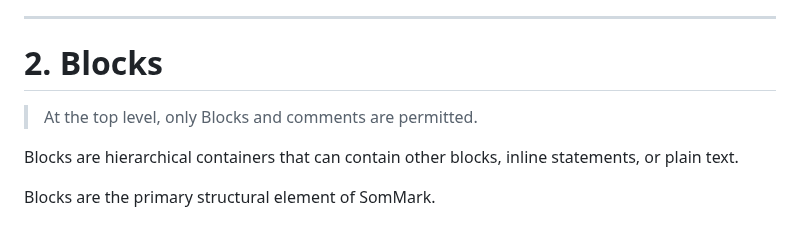
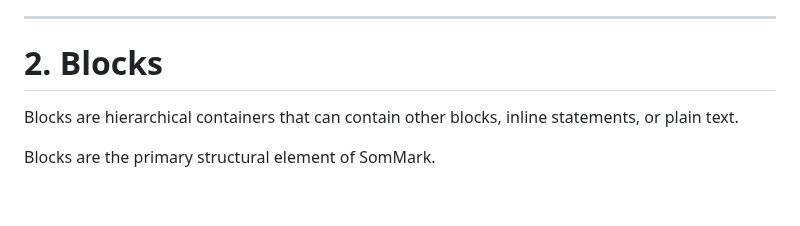
Before and after one commit to Adam-Elmi/SomMark, a Markdown page: SOMMARK-SPEC.md, the part around the change. Rendered like a GitHub page; blank space fills up the shorter version.

Commit message:
Clarify top-level elements in SOMMARK-SPEC.md
Removed redundant statement about top-level elements.

```diff
--- a/SOMMARK-SPEC.md
+++ b/SOMMARK-SPEC.md
@@ -49,8 +49,6 @@ Identifiers **must not contain spaces**.
 ---
 
 # 2. Blocks
-
-> At the top level, only Blocks and comments are permitted.
 
 
 Blocks are hierarchical containers that can contain other blocks, inline statements, or plain text.
```
